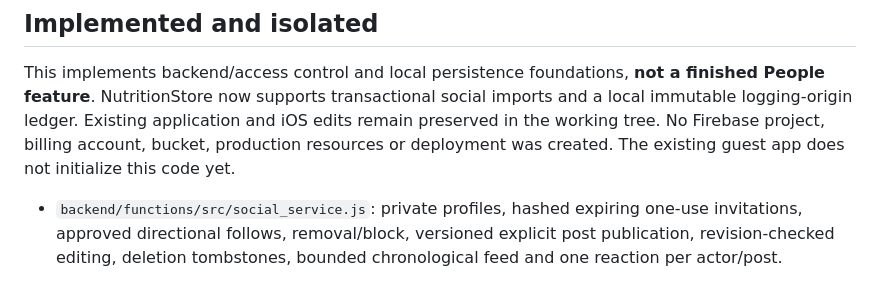
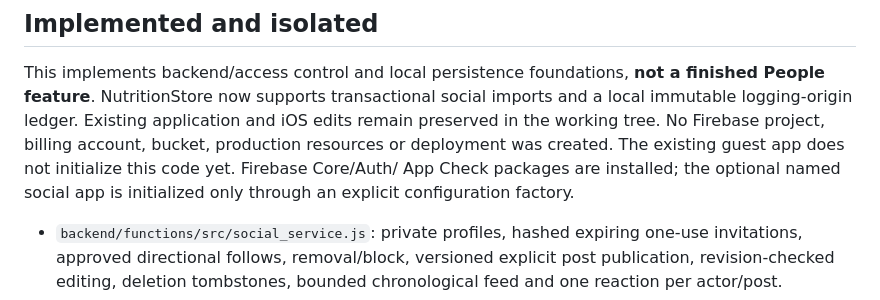
Before and after one commit to DerMoha/Sophis, a Markdown page: docs/social-backend-spike.md, the part around one of its changes. GitHub-like rendering.

```diff
--- a/docs/social-backend-spike.md
+++ b/docs/social-backend-spike.md
@@ -10,7 +10,9 @@ This implements backend/access control and local persistence foundations,
 social imports and a local immutable logging-origin ledger. Existing application
 and iOS edits remain preserved in the working tree.
 No Firebase project, billing account, bucket, production resources or deployment
-was created. The existing guest app does not initialize this code yet.
+was created. The existing guest app does not initialize this code yet. Firebase Core/Auth/
+App Check packages are installed; the optional named social app is initialized
+only through an explicit configuration factory.
 
 - `backend/functions/src/social_service.js`: private profiles, hashed expiring
   one-use invitations, approved directional follows, removal/block, versioned
```
Also changed, not shown: other parts of docs/social-backend-spike.md (+40 -7 lines).
